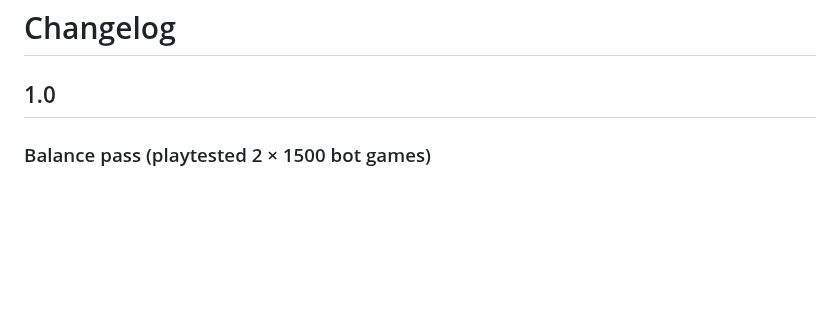
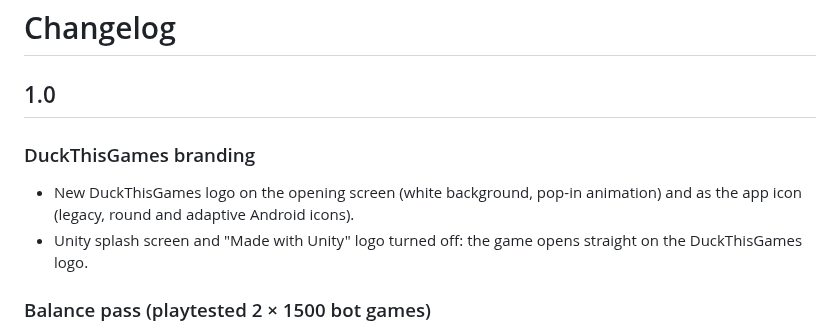
Before and after one commit to MuzafferTOPAL/DuckThisFeatherFury, a Markdown page: CHANGELOG.md, the part around the change. Drawn GitHub-style; blank space fills up the shorter version.

```diff
--- a/CHANGELOG.md
+++ b/CHANGELOG.md
@@ -1,6 +1,13 @@
 # Changelog
 
 ## 1.0
+
+### DuckThisGames branding
+
+- New DuckThisGames logo on the opening screen (white background, pop-in animation) and as the app icon
+  (legacy, round and adaptive Android icons).
+- Unity splash screen and "Made with Unity" logo turned off: the game opens straight on the DuckThisGames logo.
+
 
 ### Balance pass (playtested 2 × 1500 bot games)
 
```
Also changed, not shown: README.md (+2 -0 lines), Assets/Art/icon.png, Assets/Art/icon_bg.png (added), Assets/Art/icon_fg.png (added), Assets/Resources/Logo/duckthis_logo.png (added), docs/media/duckthis_logo.png (added), docs/media/splash.png, 8 other files.
